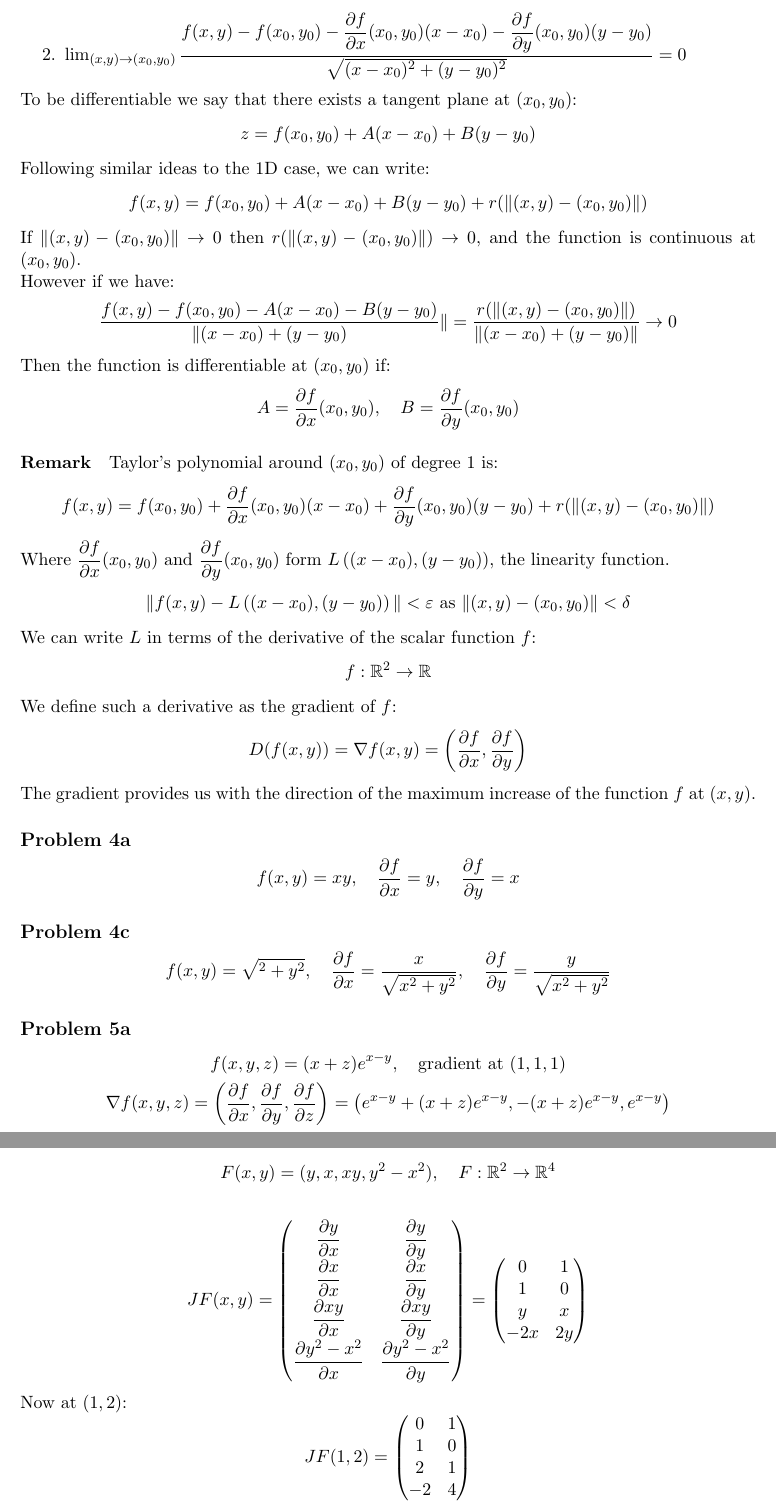
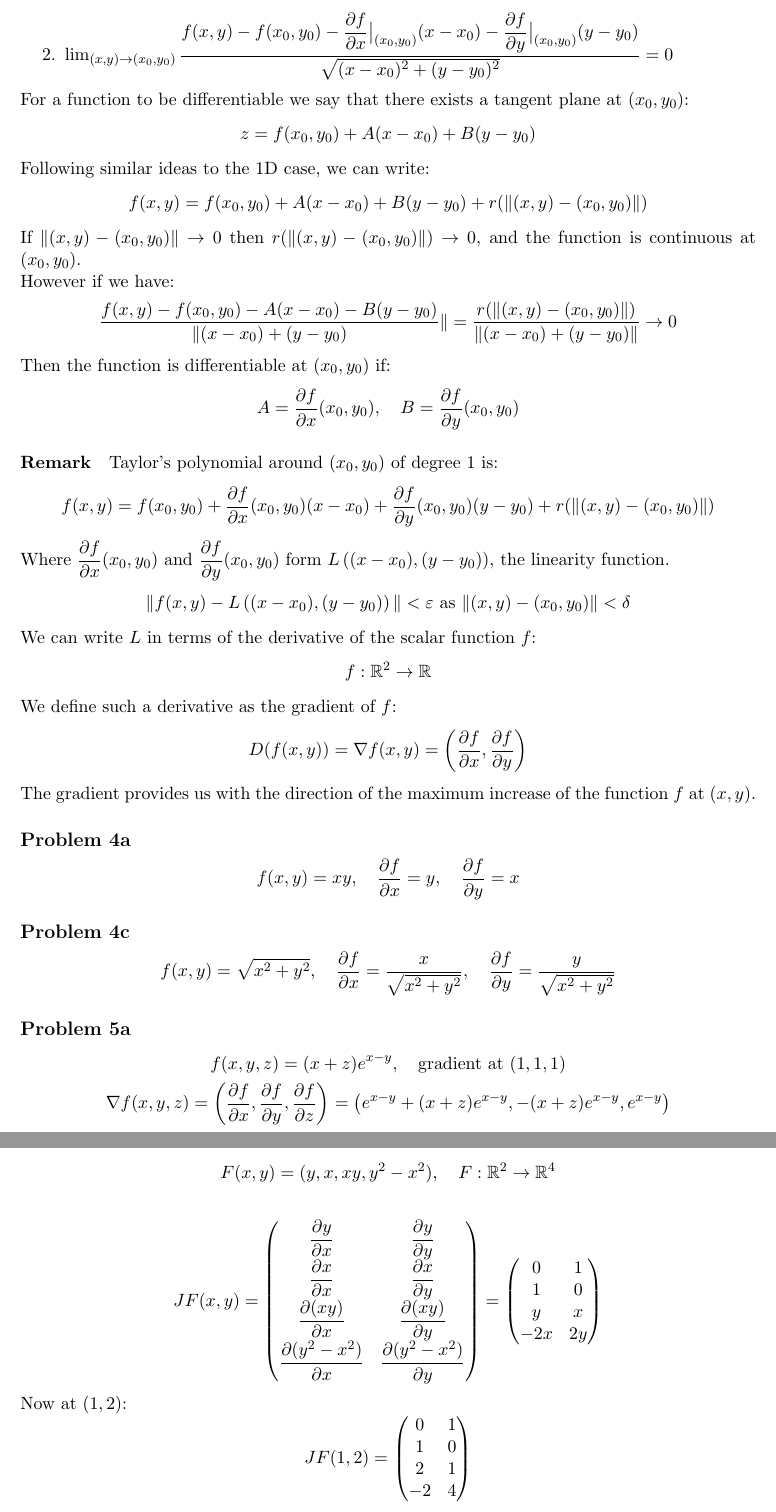
Before and after one commit to nunocambero/vector-calculus, a LaTeX document (notes.tex): two parts of pages 28 and 29 of 47, joined at a grey line, cut so that both start at the same text. The pictures show the PDF file notes.pdf that the author committed with the source.

Commit message:
fixed some more slight mistakes

```diff
--- a/notes.tex
+++ b/notes.tex
@@ -1506,9 +1506,9 @@ We say that the limit of $f(x)$ as $x$ approaches $x_0$ is $L$ and we denote it
 \]
 
 \subsection{Definition of the limit}
-We say that $\lim_{x \to x_0} f(x) = L$ if for every $\epsilon > 0$ there exists $\delta > 0$ such that:
-\[
-\forall x \in \mathbb{R}^N, \quad 0 < ||x - x_0|| < \delta \implies |f(x) - L| < \epsilon
+We say that $\lim_{x \to x_0} f(x) = L$ if for every $\varepsilon > 0$ there exists $\delta > 0$ such that:
+\[
+\forall x \in \mathbb{R}^N, \quad 0 < ||x - x_0|| < \delta \implies |f(x) - L| < \varepsilon
 \]
 
 \paragraph{Theorem}
@@ -1524,17 +1524,17 @@ B(L_1, r_1) \cap B(L_2, r_2) = \emptyset
 
 Where $B(L_1, r_1)$ is the ball of radius $r_1$ centered at $L_1$ and $B(L_2, r_2)$ is the ball of radius $r_2$ centered at $L_2$.
 \[
-\lim_{x \to x_0} f(x) = L_1, \quad \text{for any } \epsilon_1 > 0, \quad \exists \delta_1 > 0 \text{ such that } |f(x) - L_1| < \epsilon_1 \text{ for } 0 < ||x - x_0|| < \delta_1
-\]
-\[
-\lim_{x \to x_0} f(x) = L_2, \quad \text{for any } \epsilon_2 > 0, \quad \exists \delta_2 > 0 \text{ such that } |f(x) - L_2| < \epsilon_2 \text{ for } 0 < ||x - x_0|| < \delta_2
+\lim_{x \to x_0} f(x) = L_1, \quad \text{for any } \varepsilon_1 > 0, \quad \exists \delta_1 > 0 \text{ such that } |f(x) - L_1| < \varepsilon_1 \text{ for } 0 < ||x - x_0|| < \delta_1
+\]
+\[
+\lim_{x \to x_0} f(x) = L_2, \quad \text{for any } \varepsilon_2 > 0, \quad \exists \delta_2 > 0 \text{ such that } |f(x) - L_2| < \varepsilon_2 \text{ for } 0 < ||x - x_0|| < \delta_2
 \]
 
 Indeed,
 \[
 \begin{cases}
-    |f(x) - L_1| < r_1 = \epsilon_1 \\
-    |f(x) - L_2| < r_2 = \epsilon_2
+    |f(x) - L_1| < r_1 = \varepsilon_1 \\
+    |f(x) - L_2| < r_2 = \varepsilon_2
 \end{cases}
 \implies \text{However, taking } \delta = \min(\delta_1, \delta_2) \text{ so that } ||x - x_0|| < \delta
 \]
@@ -1572,7 +1572,7 @@ Prove that
 \]
 
 \[
-\text{Let } \epsilon > 0, \quad \text{we must find } \delta > 0 \text{ such that } \left|\sqrt{x^2 + y^2} \sin\left(\frac{1}{x^2 + y^2}\right)\right| < \epsilon
+\text{Let } \varepsilon > 0, \quad \text{we must find } \delta > 0 \text{ such that } \left|\sqrt{x^2 + y^2} \sin\left(\frac{1}{x^2 + y^2}\right)\right| < \varepsilon
 \]
 
 \[
@@ -1849,8 +1849,8 @@ lim_{(x,y) \to (a,a^4)} f(x,y) =
 \[
 ||(x,y) - (a,a^4)|| < \delta \implies
 \begin{cases}
-    0 < |f(x,y)| = 1 < \epsilon & \text{if } y < x^4 \\
-    0 < |f(x,y)| = 0 < \epsilon & \text{if } y > x^4
+    0 < |f(x,y)| = 1 < \varepsilon & \text{if } y < x^4 \\
+    0 < |f(x,y)| = 0 < \varepsilon & \text{if } y > x^4
 \end{cases}
 \]
 
@@ -2208,10 +2208,10 @@ Heuristically it means the construction of a tangent plane.
 Let $A \subset \mathbb{R}^2$ be an open subset in $\mathbb{R}^2$ such that $(x,y) \in A$, with $f : A \rightarrow \mathbb{R}$ a scalar function. We say that $f$ is differentiable at $(x_0, y_0)$ if:
 \begin{enumerate}
     \item $\dfrac{\partial f}{\partial x}(x_0, y_0)$ and $\dfrac{\partial f}{\partial y}(x_0, y_0)$ exist.
-    \item $\lim_{(x,y) \to (x_0, y_0)} \dfrac{f(x,y) - f(x_0, y_0) - \dfrac{\partial f}{\partial x}(x_0, y_0)(x - x_0) - \dfrac{\partial f}{\partial y}(x_0, y_0)(y - y_0)}{\sqrt{(x - x_0)^2 + (y - y_0)^2}} = 0$
+    \item $\lim_{(x,y) \to (x_0, y_0)} \dfrac{f(x,y) - f(x_0, y_0) - \dfrac{\partial f}{\partial x}\big|_{(x_0, y_0)}(x - x_0) - \dfrac{\partial f}{\partial y}\big|_{(x_0, y_0)}(y - y_0)}{\sqrt{(x - x_0)^2 + (y - y_0)^2}} = 0$
 \end{enumerate}
 
-To be differentiable we say that there exists a tangent plane at $(x_0, y_0)$:
+For a function to be differentiable we say that there exists a tangent plane at $(x_0, y_0)$:
 \[
 z = f(x_0, y_0) + A(x - x_0) + B(y - y_0)
 \]
@@ -2419,7 +2419,7 @@ The limit does not exist, therefore the function is not continuous at $(0,0)$. T
 
 Direction of any vector at $(0,0)$:
 \[
-D_(u,v) f(0,0) = \lim_{t \to 0} \frac{f(tu, tv) - f(0,0)}{t \|(u,v)\|}
+D_{(u,v)} f(0,0) = \lim_{t \to 0} \frac{f(tu, tv) - f(0,0)}{t \|(u,v)\|}
 \]
 
 Assume $\|(u,v)\| = 1$:
@@ -2544,7 +2544,7 @@ Let \( A \subseteq \mathbb{R}^n \), \( x_0 \in A \), and \( f: A \subseteq \math
 Then, \( f \) is differentiable at \( x_0 \).
 
 \subsection*{Problem 9}
-Given \( f(x,y) = e^{\left(\dfrac{1}{x^2 + y^2}\right)} \) for \( (x,y) \neq (0,0) \) and \( f(0,0) = 0 \):
+Given \( f(x,y) = e^{\left(\frac{1}{x^2 + y^2}\right)} \) for \( (x,y) \neq (0,0) \) and \( f(0,0) = 0 \):
 \begin{itemize}
     \item[a)] Show that \( f \) is differentiable at \( (0,0) \).
     \item[b)] Prove the existence of the tangent plane at \( (0,0) \).
@@ -2600,7 +2600,7 @@ D(g \circ f)(x_0) = Dg(f(x_0)) \cdot Df(x_0)
 \]
 
 \subsection*{Example}
-Given \( g(x, y) = (x^2 + y, y^2) \) and \( F(u, v) = (u + v, u, v^2) \), find \( D(F \circ g)(1, 1) \).
+Given \( g(x, y) = (x^2 + y, y^2) \) and \( F(u, v) = (u + v, u, v^2) \), find \( D(F \circ g)\big|_{(1, 1)} \).
 
 \begin{align*}
 g : & \mathbb{R}^2 \rightarrow \mathbb{R}^2 \\
@@ -2638,7 +2638,7 @@ Df(u, v) = Jf(u, v) = \begin{pmatrix}
 \]
 
 \[
-D(f \circ g)(x, y) = D(f(g(x, y))) \cdot Dg(x, y) = \begin{pmatrix}
+D(f \circ g)\big|_{(x, y)} = D(f(g(x, y))) \cdot Dg(x, y) = \begin{pmatrix}
 1 & 1 \\
 1 & 0 \\
 0 & 2v
@@ -2649,7 +2649,7 @@ D(f \circ g)(x, y) = D(f(g(x, y))) \cdot Dg(x, y) = \begin{pmatrix}
 \]
 
 \[
-D(F \circ g)(1, 1) = \begin{pmatrix}
+D(F \circ g)\big|_{(1, 1)} = \begin{pmatrix}
 1 & 1 \\
 1 & 0 \\
 0 & 2
@@ -2660,7 +2660,7 @@ D(F \circ g)(1, 1) = \begin{pmatrix}
 \]
 
 \[
-D(F \circ g)(1, 1) = \begin{pmatrix}
+D(F \circ g)\big|_{(1, 1)} = \begin{pmatrix}
 2 & 2 \\
 2 & 0 \\
 0 & 4
```
Also changed, not shown: notes.pdf, notes.tex (58 more changed lines).
